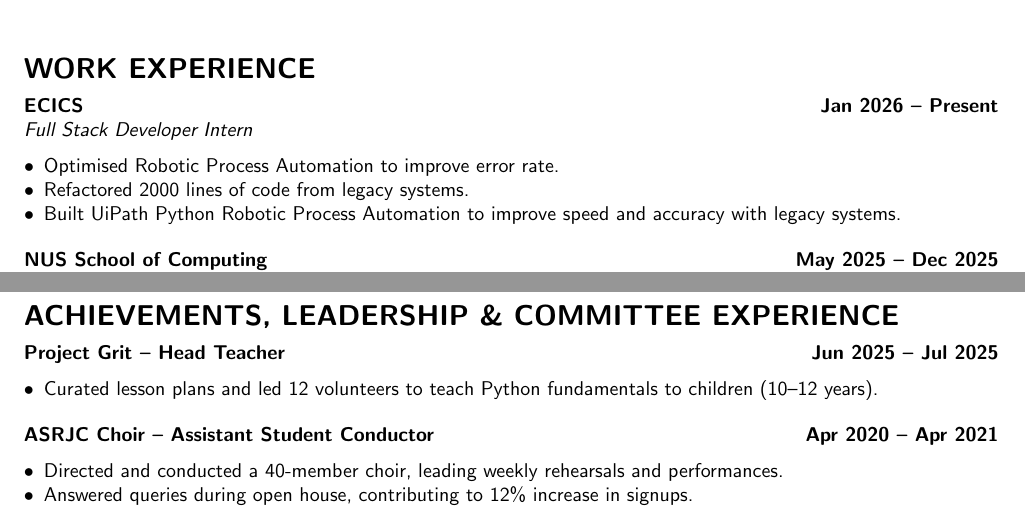
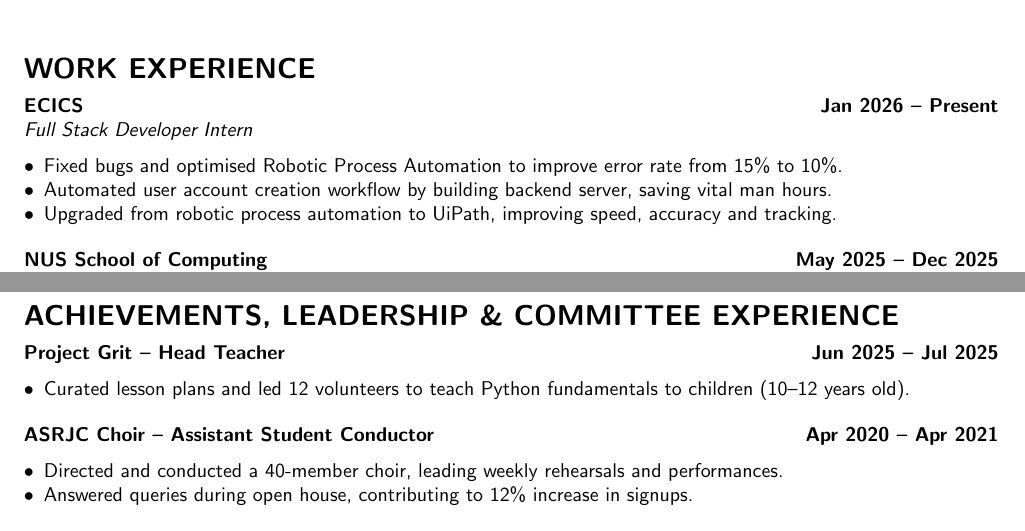
Before and after one commit to gnahuy123/resume, a LaTeX CV (resume.tex): two parts of pages 1 and 2 of 2, joined at a grey line, cut so that both start at the same text. Compiled offline with pdfLaTeX.

Commit message:
Add more ECICS bullet points

```diff
--- a/resume.tex
+++ b/resume.tex
@@ -56,9 +56,9 @@ Software Engineering (A-), Computer Organisation (A-)
 \textbf{ECICS} \hfill \textbf{Jan 2026 – Present} \\
 \textit{Full Stack Developer Intern}
 \begin{itemize}[noitemsep, leftmargin=*]
-    \item Optimised Robotic Process Automation to improve error rate.
-    \item Refactored 2000 lines of code from legacy systems.
-    \item Built UiPath Python Robotic Process Automation to improve speed and accuracy with legacy systems.
+    \item Fixed bugs and optimised Robotic Process Automation to improve error rate from 15\% to 10\%.
+    \item Automated user account creation workflow by building backend server, saving vital man hours.
+    \item Upgraded from robotic process automation to UiPath, improving speed, accuracy and tracking.
 \end{itemize}
 
 \vspace{5pt}
@@ -135,7 +135,7 @@ Software Engineering (A-), Computer Organisation (A-)
 \vspace{-5pt}
 \textbf{Project Grit – Head Teacher} \hfill \textbf{Jun 2025 – Jul 2025}
 \begin{itemize}[noitemsep, leftmargin=*]
-    \item Curated lesson plans and led 12 volunteers to teach Python fundamentals to children (10–12 years).
+    \item Curated lesson plans and led 12 volunteers to teach Python fundamentals to children (10–12 years old).
 \end{itemize}
 
 \vspace{5pt}
```
